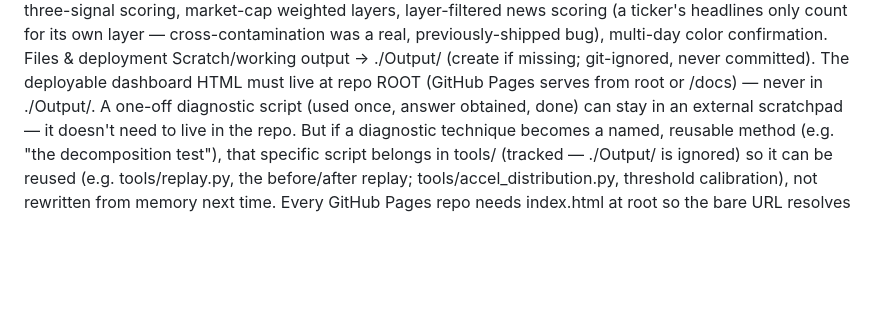
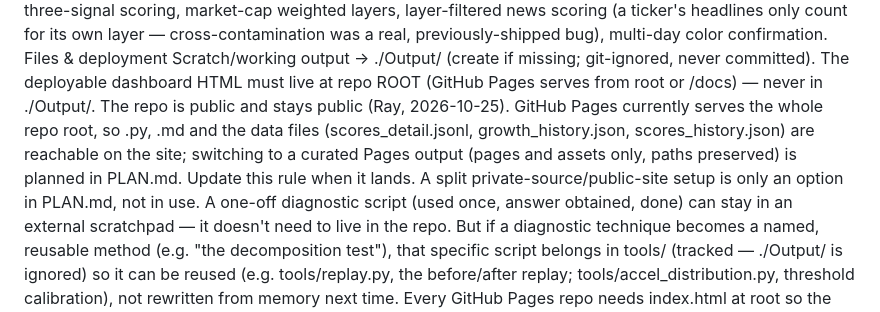
Before and after one commit to miikawir-ops/AI_valuechain, a Markdown page: CLAUDE.md, the part around the change. Rendered like a GitHub page; blank space fills up the shorter version.

```diff
--- a/CLAUDE.md
+++ b/CLAUDE.md
@@ -60,6 +60,7 @@ When a bug is found and fixed here, check whether siblings' copied reference cod
 Core patterns siblings depend on, keep stable: three-signal scoring, market-cap weighted layers, layer-filtered news scoring (a ticker's headlines only count for its own layer — cross-contamination was a real, previously-shipped bug), multi-day color confirmation.
 Files & deployment
 Scratch/working output → ./Output/ (create if missing; git-ignored, never committed). The deployable dashboard HTML must live at repo ROOT (GitHub Pages serves from root or /docs) — never in ./Output/.
+The repo is public and stays public (Ray, 2026-10-25). GitHub Pages currently serves the whole repo root, so .py, .md and the data files (scores_detail.jsonl, growth_history.json, scores_history.json) are reachable on the site; switching to a curated Pages output (pages and assets only, paths preserved) is planned in PLAN.md. Update this rule when it lands. A split private-source/public-site setup is only an option in PLAN.md, not in use.
 A one-off diagnostic script (used once, answer obtained, done) can stay in an external scratchpad — it doesn't need to live in the repo. But if a diagnostic technique becomes a named, reusable method (e.g. "the decomposition test"), that specific script belongs in tools/ (tracked — ./Output/ is ignored) so it can be reused (e.g. tools/replay.py, the before/after replay; tools/accel_distribution.py, threshold calibration), not rewritten from memory next time.
 Every GitHub Pages repo needs index.html at root so the bare URL resolves without a filename. (Learned from a 404 on a sibling site.)
 Keep secrets (.env, API keys) out of git. Check .gitignore before committing — and verify it's actually well-formed with git check-ignore <file> on a file it's supposed to exclude, not just by reading it. A malformed .gitignore line silently ignoring nothing is worse than no rule, because it looks handled.
```
Also changed, not shown: PLAN.md (+1 -0 lines).
